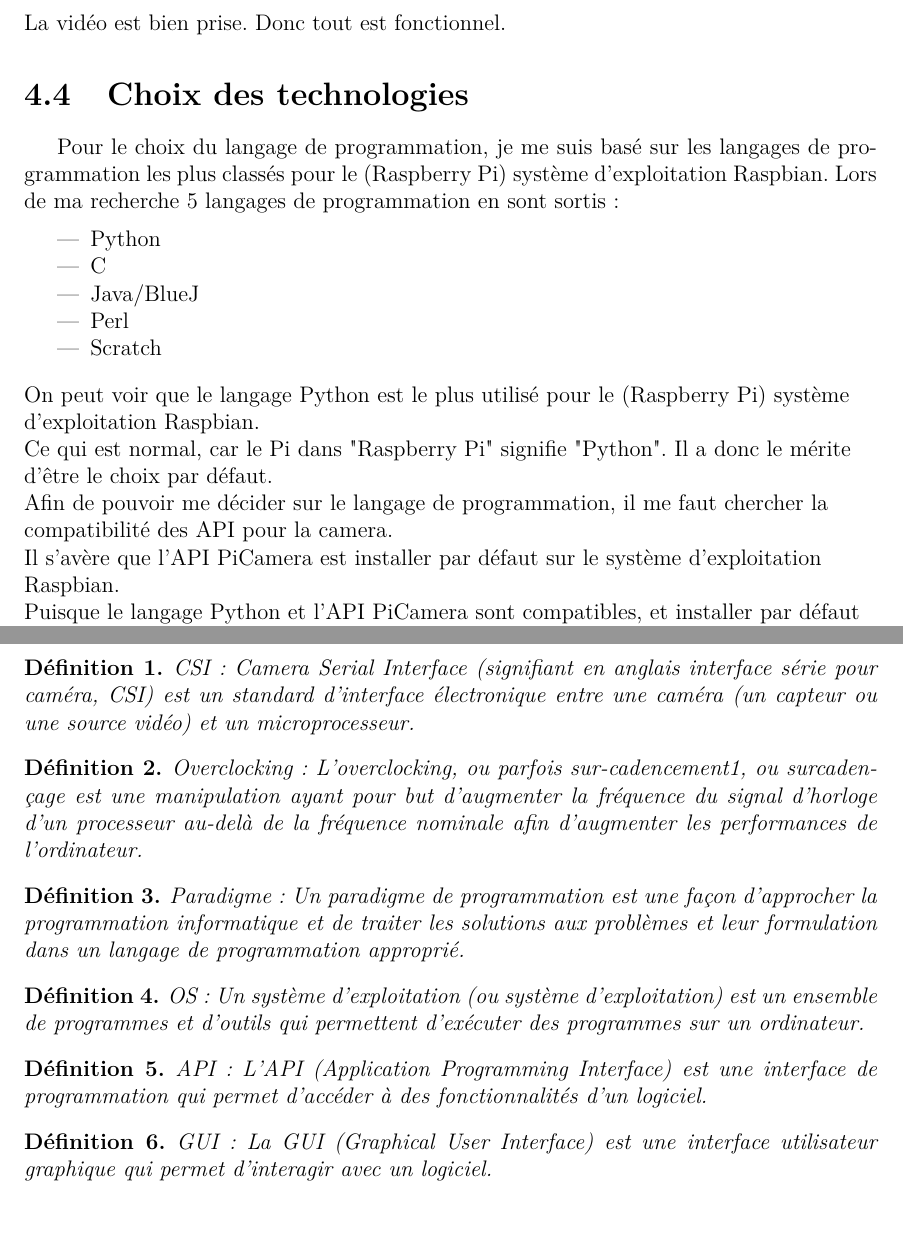
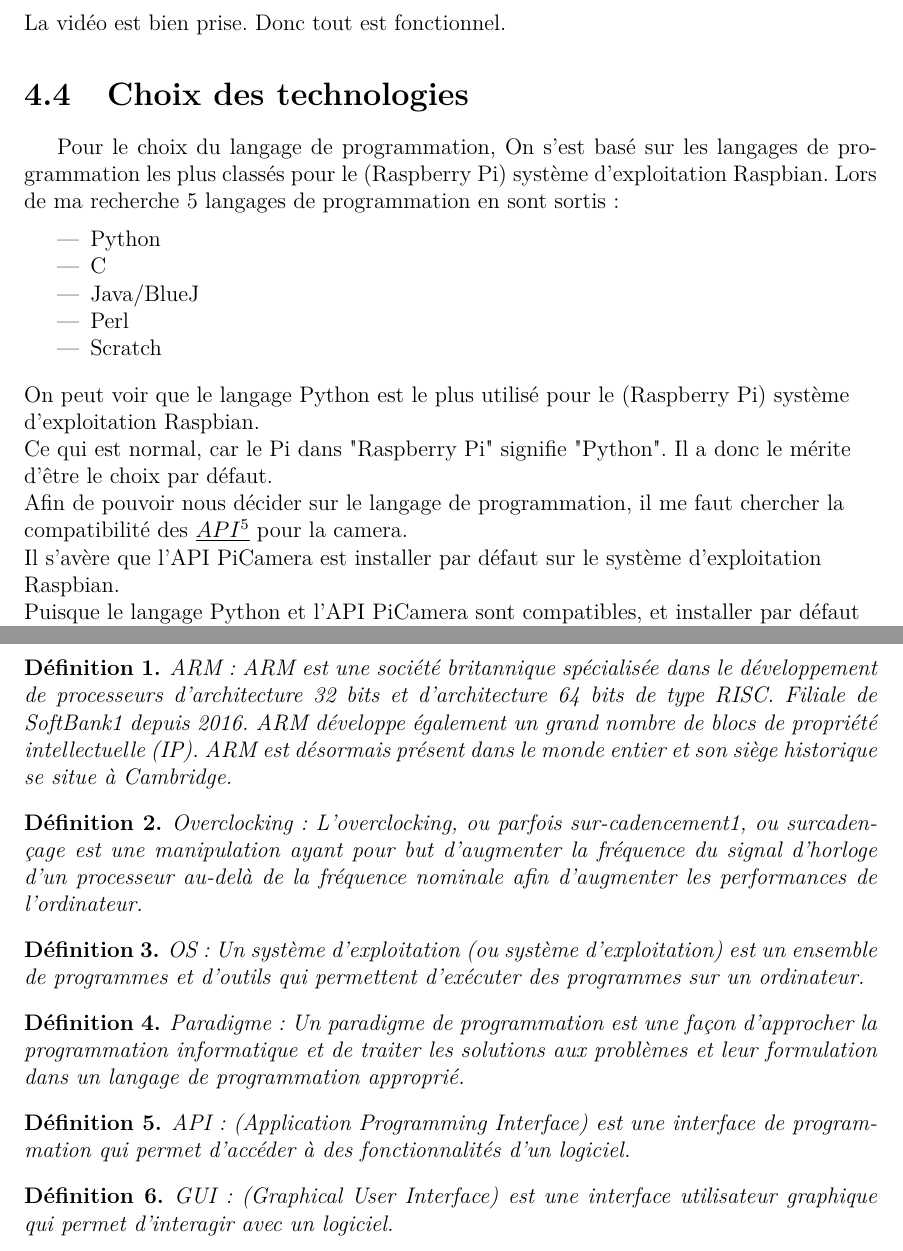
Before and after one commit to BenjaminPeronne/Stage_Repport_2022, a LaTeX document (rapport_stage.tex, which reads src/tex/chapter_4.tex, src/tex/definition.tex): two parts of pages 14 and 22 of 23, joined at a grey line, cut so that both start at the same text. Compiled offline with pdfLaTeX.

Commit message:
Add word ref to def & quick update

```diff
--- a/src/tex/chapter_4.tex
+++ b/src/tex/chapter_4.tex
@@ -218,7 +218,7 @@ Dans un premier temps, il faudra installer le système Raspbian. Une fois l’in
             \end{flushleft}
 
     \section{Choix des technologies}
-        Pour le choix du langage de programmation, je me suis basé sur les langages de programmation les plus classés pour le (Raspberry Pi) système d'exploitation Raspbian.
+        Pour le choix du langage de programmation, On s'est basé sur les langages de programmation les plus classés pour le (Raspberry Pi) système d'exploitation Raspbian.
         Lors de ma recherche 5 langages de programmation en sont sortis :
 
         \vspace{0.2cm}
@@ -236,7 +236,7 @@ Dans un premier temps, il faudra installer le système Raspbian. Une fois l’in
 
             Ce qui est normal, car le Pi dans "Raspberry Pi" signifie "Python". Il a donc le mérite d'être le choix par défaut.
 
-            Afin de pouvoir me décider sur le langage de programmation, il me faut chercher la compatibilité des API pour la camera.
+            Afin de pouvoir nous décider sur le langage de programmation, il me faut chercher la compatibilité des \underline{$API^{\ref{def:API}}$} pour la camera.
 
             Il s'avère que l'API PiCamera est installer par défaut sur le système d'exploitation Raspbian.
 
--- a/src/tex/definition.tex
+++ b/src/tex/definition.tex
@@ -1,25 +1,49 @@
+
 \begin{definition}
+    \newcommand{\lab}[1]{(\ref{#1})}
 
-    CSI : Camera Serial Interface (signifiant en anglais interface série pour caméra, CSI) est un standard d'interface électronique entre une caméra (un capteur ou une source vidéo) et un microprocesseur.
+    ARM : ARM est une société britannique spécialisée dans le développement de processeurs d'architecture 32 bits et d'architecture 64 bits de type RISC. Filiale de SoftBank1 depuis 2016. ARM développe également un grand nombre de blocs de propriété intellectuelle (IP). ARM est désormais présent dans le monde entier et son siège historique se situe à Cambridge.
 
+    \label{def:ARM}
+\end{definition}
+
+
+\begin{definition}
+    \newcommand{\lab}[2]{(\ref{#2})}
+
+    Overclocking : L'overclocking, ou parfois sur-cadencement1, ou surcadençage est une manipulation ayant pour but d'augmenter la fréquence du signal d'horloge d'un processeur au-delà de la fréquence nominale afin d'augmenter les performances de l'ordinateur.
+
+    \label{def:Overclocking}
 \end{definition}
 
 \begin{definition}
-    Overclocking : L'overclocking, ou parfois sur-cadencement1, ou surcadençage est une manipulation ayant pour but d'augmenter la fréquence du signal d'horloge d'un processeur au-delà de la fréquence nominale afin d'augmenter les performances de l'ordinateur.
+    \newcommand{\lab}[3]{(\ref{#3})}
+
+    OS : Un système d'exploitation (ou système d'exploitation) est un ensemble de programmes et d'outils qui permettent d'exécuter des programmes sur un ordinateur.
+
+    \label{def:OS}
 \end{definition}
 
 \begin{definition}
+    \newcommand{\lab}[4]{(\ref{#4})}
+
     Paradigme : Un paradigme de programmation est une façon d'approcher la programmation informatique et de traiter les solutions aux problèmes et leur formulation dans un langage de programmation approprié.
+
+    \label{def:Paradigme}
 \end{definition}
 
 \begin{definition}
-    OS : Un système d'exploitation (ou système d'exploitation) est un ensemble de programmes et d'outils qui permettent d'exécuter des programmes sur un ordinateur.
+    \newcommand{\lab}[5]{(\ref{#5})}
+
+    API : (Application Programming Interface) est une interface de programmation qui permet d'accéder à des fonctionnalités d'un logiciel.
+
+    \label{def:API}
 \end{definition}
 
 \begin{definition}
-    API : L'API (Application Programming Interface) est une interface de programmation qui permet d'accéder à des fonctionnalités d'un logiciel.
+    \newcommand{\lab}[6]{(\ref{#6})}
+
+    GUI : (Graphical User Interface) est une interface utilisateur graphique qui permet d'interagir avec un logiciel.
+
+    \label{def:GUI}
 \end{definition}
-
-\begin{definition}
-    GUI : La GUI (Graphical User Interface) est une interface utilisateur graphique qui permet d'interagir avec un logiciel.
-\end{definition}
```
Also changed, not shown: src/tex/bibliography.tex (+1 -0 lines), src/tex/chapter_1.tex (+1 -1 lines), rapport_stage.pdf, src/tex/chapter_4.tex (8 more changed lines), 1 other file.
